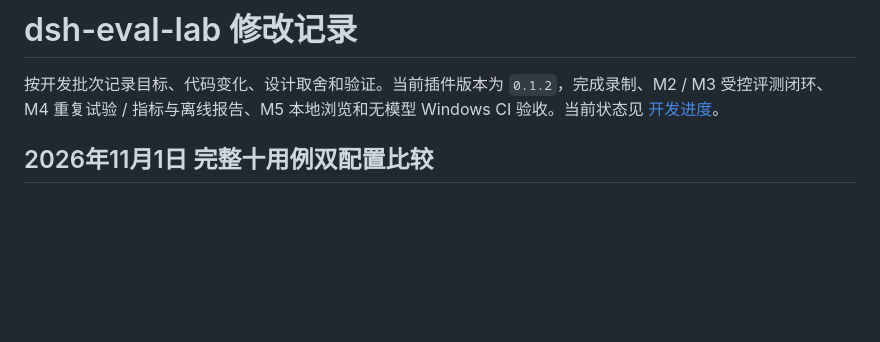
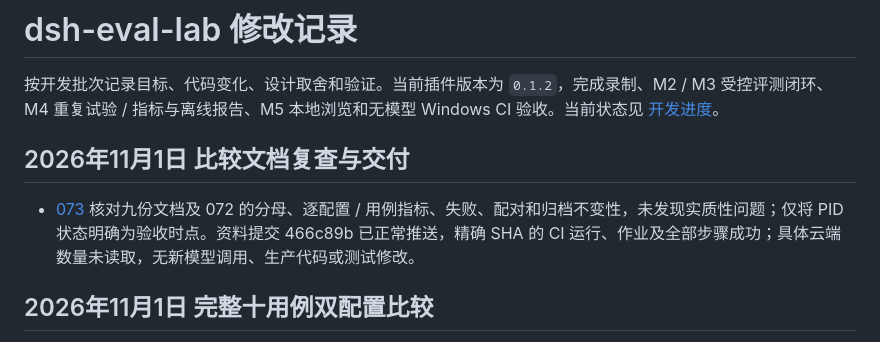
Before and after one commit to 1412698607/dsh-eval-lab, a Markdown page: CHANGELOG.md, the part around the change. Drawn GitHub-style; blank space fills up the shorter version.

```diff
--- a/CHANGELOG.md
+++ b/CHANGELOG.md
@@ -1,6 +1,10 @@
 # dsh-eval-lab 修改记录
 
 按开发批次记录目标、代码变化、设计取舍和验证。当前插件版本为 `0.1.2`，完成录制、M2 / M3 受控评测闭环、M4 重复试验 / 指标与离线报告、M5 本地浏览和无模型 Windows CI 验收。当前状态见 [开发进度](docs/progress.md)。
+
+## 2026年11月1日 比较文档复查与交付
+
+- [073](docs/changes/2026-11-01-073-comparison-doc-delivery-ci.md) 核对九份文档及 072 的分母、逐配置 / 用例指标、失败、配对和归档不变性，未发现实质性问题；仅将 PID 状态明确为验收时点。资料提交 466c89b 已正常推送，精确 SHA 的 CI 运行、作业及全部步骤成功；具体云端数量未读取，无新模型调用、生产代码或测试修改。
 
 ## 2026年11月1日 完整十用例双配置比较
 
```
Also changed, not shown: docs/changes/2026-11-01-073-comparison-doc-delivery-ci.md (added, +51 -0 lines), docs/progress.md (+11 -1 lines).
